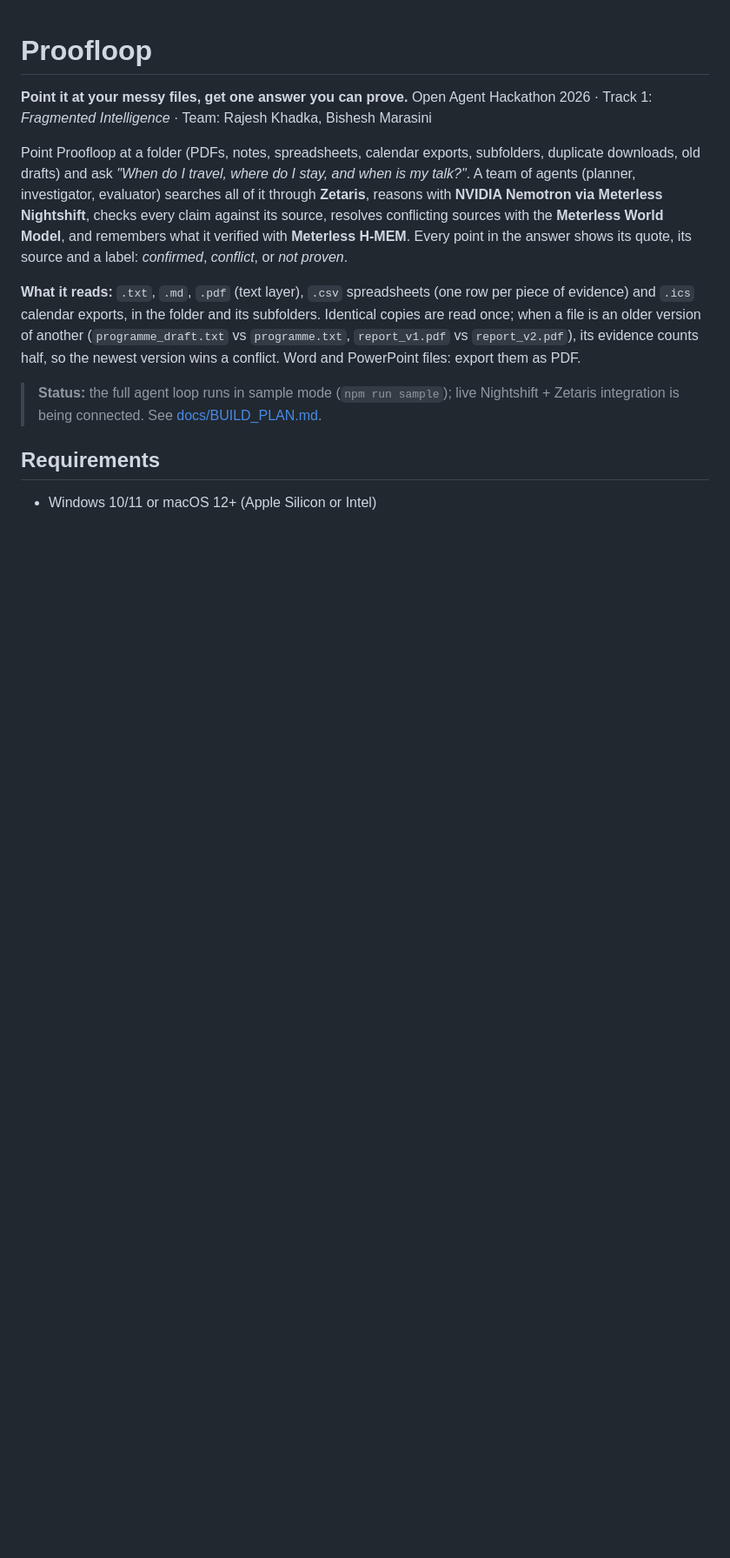
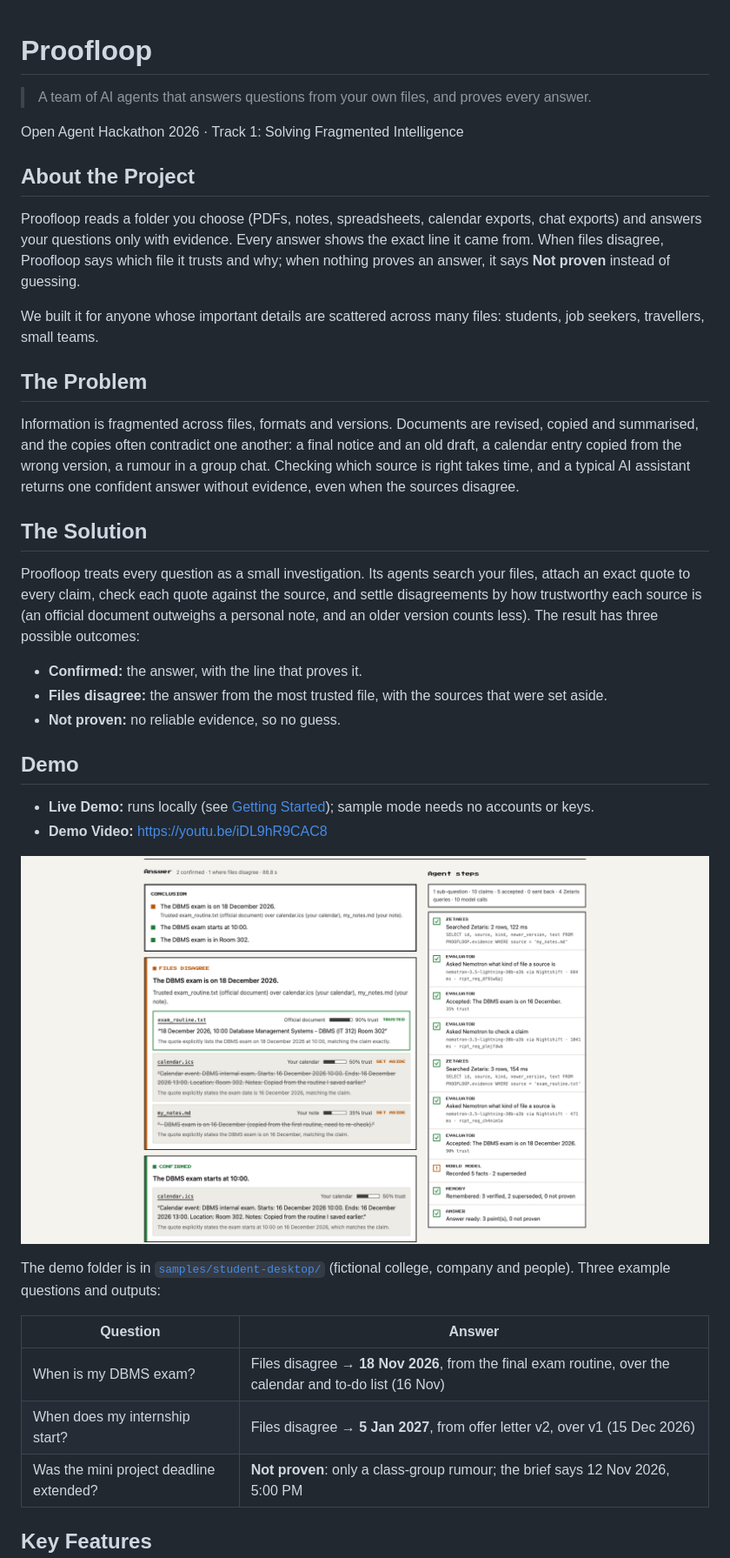
Before and after one commit to marasinibishesh/ProofLoop, a Markdown page: README.md, the part around one of its changes. Shown at 87% size. Drawn GitHub-style; pictures changed too: docs/screenshot.png (added); blank space fills up the shorter version.

```diff
--- a/README.md
+++ b/README.md
@@ -1,23 +1,41 @@
 # Proofloop
 
-**Point it at your messy files, get one answer you can prove.**
-Open Agent Hackathon 2026 · Track 1: *Fragmented Intelligence* · Team: Rajesh Khadka, Bishesh Marasini
+> A team of AI agents that answers questions from your own files, and proves every answer.
 
-Point Proofloop at a folder (PDFs, notes, spreadsheets, calendar exports, subfolders, duplicate downloads,
-old drafts) and ask *"When do I travel, where do I stay, and when is my talk?"*. A team of agents (planner,
-investigator, evaluator) searches all of it through **Zetaris**, reasons with **NVIDIA Nemotron via Meterless
-Nightshift**, checks every claim against its source, resolves conflicting sources with the **Meterless World
-Model**, and remembers what it verified with **Meterless H-MEM**. Every point in the answer shows its quote,
-its source and a label: *confirmed*, *conflict*, or *not proven*.
+Open Agent Hackathon 2026 · Track 1: Solving Fragmented Intelligence
 
-**What it reads:** `.txt`, `.md`, `.pdf` (text layer), `.csv` spreadsheets (one row per piece of evidence)
-and `.ics` calendar exports, in the folder and its subfolders. Identical copies are read once; when a file is
-an older version of another (`programme_draft.txt` vs `programme.txt`, `report_v1.pdf` vs `report_v2.pdf`),
-its evidence counts half, so the newest version wins a conflict. Word and PowerPoint files: export them as PDF.
+## About the Project
 
-> **Status:** the full agent loop runs in sample mode (`npm run sample`); live Nightshift + Zetaris
-> integration is being connected. See [docs/BUILD_PLAN.md](docs/BUILD_PLAN.md).
+Proofloop reads a folder you choose (PDFs, notes, spreadsheets, calendar exports, chat exports) and answers your questions only with evidence. Every answer shows the exact line it came from. When files disagree, Proofloop says which file it trusts and why; when nothing proves an answer, it says **Not proven** instead of guessing.
 
-## Requirements
+We built it for anyone whose important details are scattered across many files: students, job seekers, travellers, small teams.
 
-- Windows 10/11 or macOS 12+ (Apple Silicon or Intel)
+## The Problem
+
+Information is fragmented across files, formats and versions. Documents are revised, copied and summarised, and the copies often contradict one another: a final notice and an old draft, a calendar entry copied from the wrong version, a rumour in a group chat. Checking which source is right takes time, and a typical AI assistant returns one confident answer without evidence, even when the sources disagree.
+
+## The Solution
+
+Proofloop treats every question as a small investigation. Its agents search your files, attach an exact quote to every claim, check each quote against the source, and settle disagreements by how trustworthy each source is (an official document outweighs a personal note, and an older version counts less). The result has three possible outcomes:
+
+- **Confirmed:** the answer, with the line that proves it.
+- **Files disagree:** the answer from the most trusted file, with the sources that were set aside.
+- **Not proven:** no reliable evidence, so no guess.
+
+## Demo
+
+- **Live Demo:** runs locally (see [Getting Started](#getting-started)); sample mode needs no accounts or keys.
+- **Demo Video:** https://youtu.be/iDL9hR9CAC8
+
+![Proofloop answering "When is my DBMS exam?": files disagree, the official routine is trusted over the calendar, with live agent steps on the right](docs/screenshot.png)
+
+The demo folder is in [`samples/student-desktop/`](samples/student-desktop/) (fictional college, company and people). Three example questions and outputs:
+
+| Question | Answer |
+|---|---|
+| When is my DBMS exam? | Files disagree → **18 Nov 2026**, from the final exam routine, over the calendar and to-do list (16 Nov) |
+| When does my internship start? | Files disagree → **5 Jan 2027**, from offer letter v2, over v1 (15 Dec 2026) |
+| Was the mini project deadline extended? | **Not proven**: only a class-group rumour; the brief says 12 Nov 2026, 5:00 PM |
+
+## Key Features
+
```
Also changed, not shown: other parts of README.md (+78 -70 lines).
